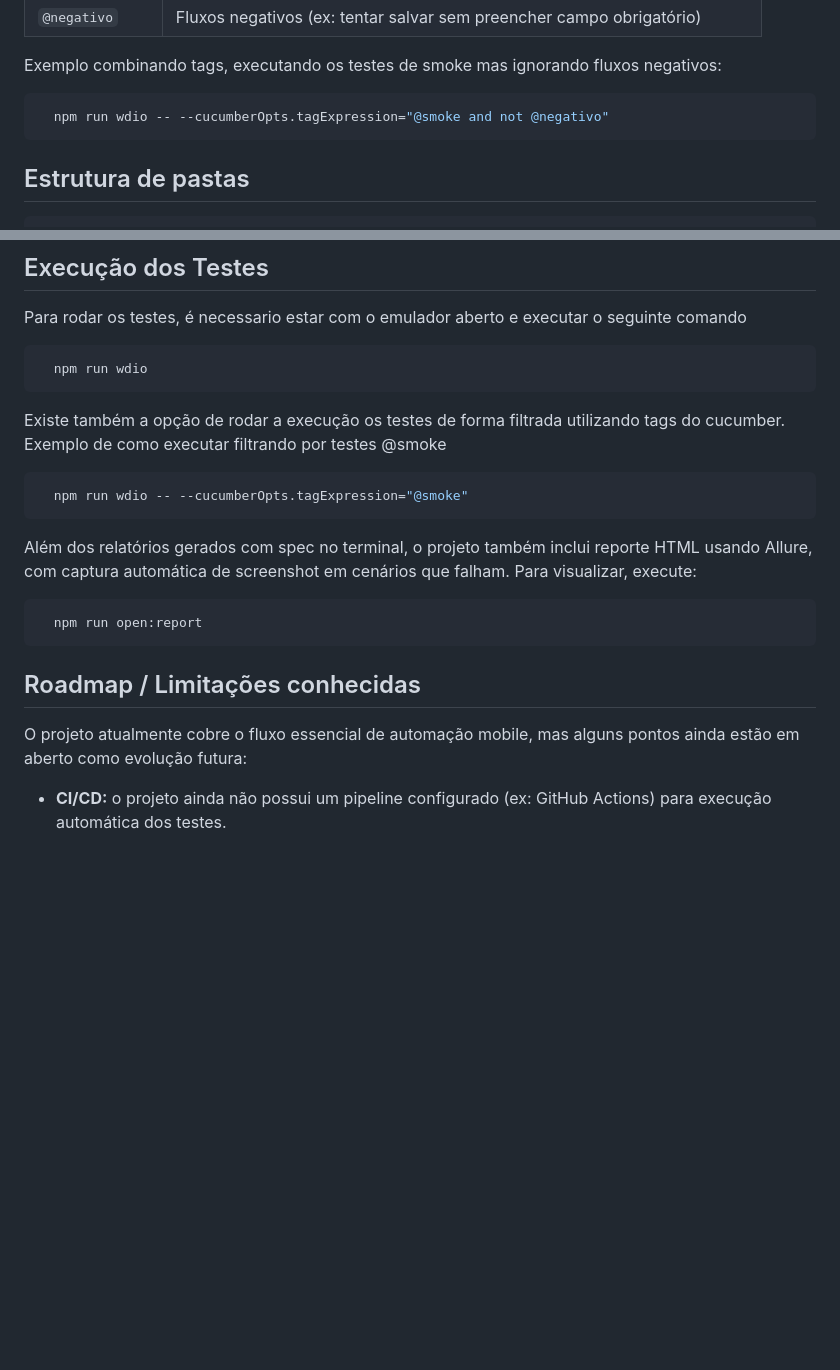
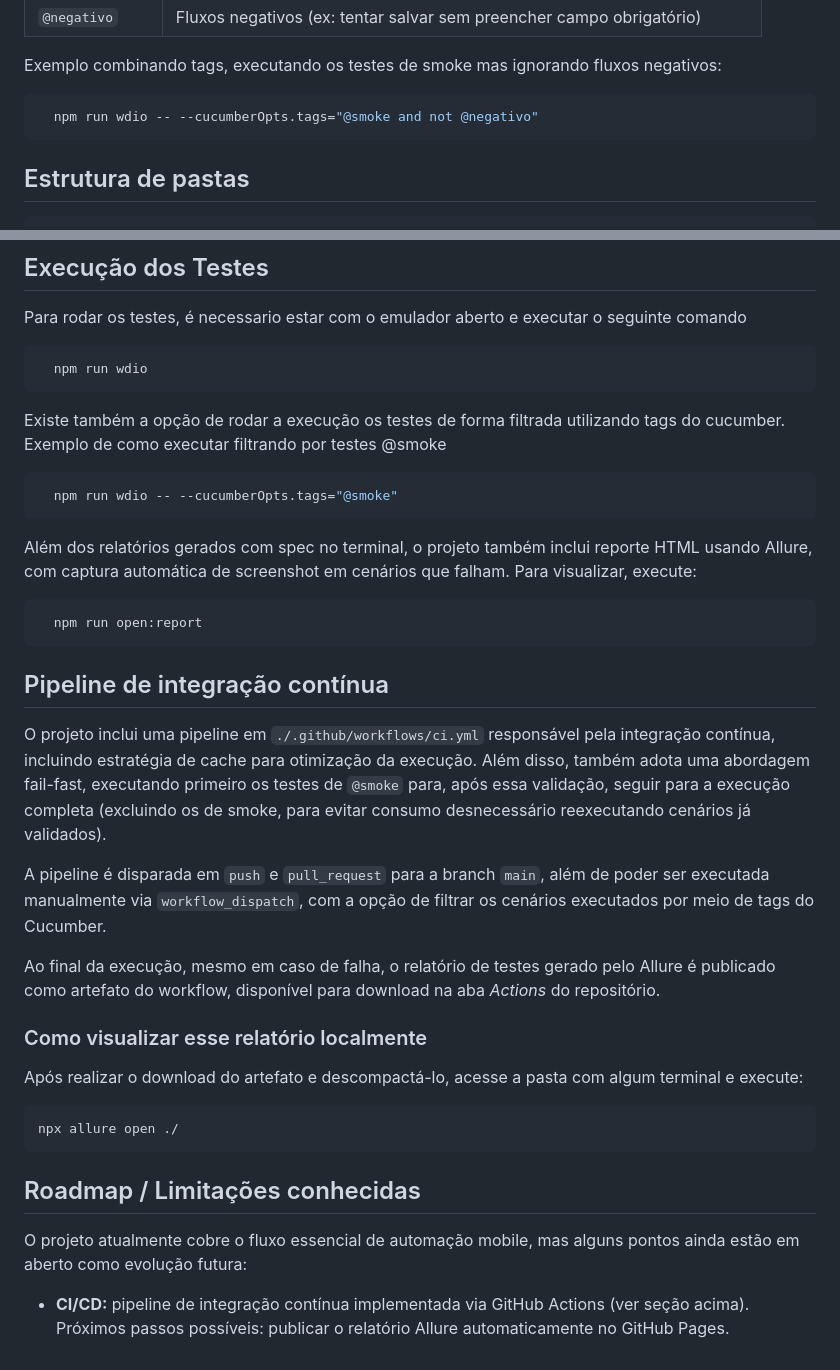
Before and after one commit to LucasMCFidelis/qa-webdriverio-mobile-automation, a Markdown page: README.md, 2 parts joined by grey strips. Drawn GitHub-style; blank space fills up the shorter version.

Commit message:
docs: update Readme with pipeline ci documentation

````diff
--- a/README.md
+++ b/README.md
@@ -58,7 +58,7 @@ Os cenários são marcados com tags do Cucumber, o que permite executar apenas u
 Exemplo combinando tags, executando os testes de smoke mas ignorando fluxos negativos:
 
 ```bash
-  npm run wdio -- --cucumberOpts.tagExpression="@smoke and not @negativo"
+  npm run wdio -- --cucumberOpts.tags="@smoke and not @negativo"
 ```
 
 ## Estrutura de pastas
@@ -147,15 +147,29 @@ Para rodar os testes, é necessario estar com o emulador aberto e executar o seg
 ```
 Existe também a opção de rodar a execução os testes de forma filtrada utilizando tags do cucumber. Exemplo de como executar filtrando por testes @smoke
 ```bash
-  npm run wdio -- --cucumberOpts.tagExpression="@smoke"
+  npm run wdio -- --cucumberOpts.tags="@smoke"
 ```
 Além dos relatórios gerados com spec no terminal, o projeto também inclui reporte HTML usando Allure, com captura automática de screenshot em cenários que falham. Para visualizar, execute:
 ```bash
   npm run open:report
 ```
 
+## Pipeline de integração contínua
+
+O projeto inclui uma pipeline em `./.github/workflows/ci.yml` responsável pela integração contínua, incluindo estratégia de cache para otimização da execução. Além disso, também adota uma abordagem fail-fast, executando primeiro os testes de `@smoke` para, após essa validação, seguir para a execução completa (excluindo os de smoke, para evitar consumo desnecessário reexecutando cenários já validados).
+
+A pipeline é disparada em `push` e `pull_request` para a branch `main`, além de poder ser executada manualmente via `workflow_dispatch`, com a opção de filtrar os cenários executados por meio de tags do Cucumber.
+
+Ao final da execução, mesmo em caso de falha, o relatório de testes gerado pelo Allure é publicado como artefato do workflow, disponível para download na aba *Actions* do repositório.
+
+### Como visualizar esse relatório localmente
+Após realizar o download do artefato e descompactá-lo, acesse a pasta com algum terminal e execute:
+```bash
+npx allure open ./
+```
+
 ## Roadmap / Limitações conhecidas
 
 O projeto atualmente cobre o fluxo essencial de automação mobile, mas alguns pontos ainda estão em aberto como evolução futura:
 
-- **CI/CD:** o projeto ainda não possui um pipeline configurado (ex: GitHub Actions) para execução automática dos testes.
+- **CI/CD:** pipeline de integração contínua implementada via GitHub Actions (ver seção acima). Próximos passos possíveis: publicar o relatório Allure automaticamente no GitHub Pages.
````
